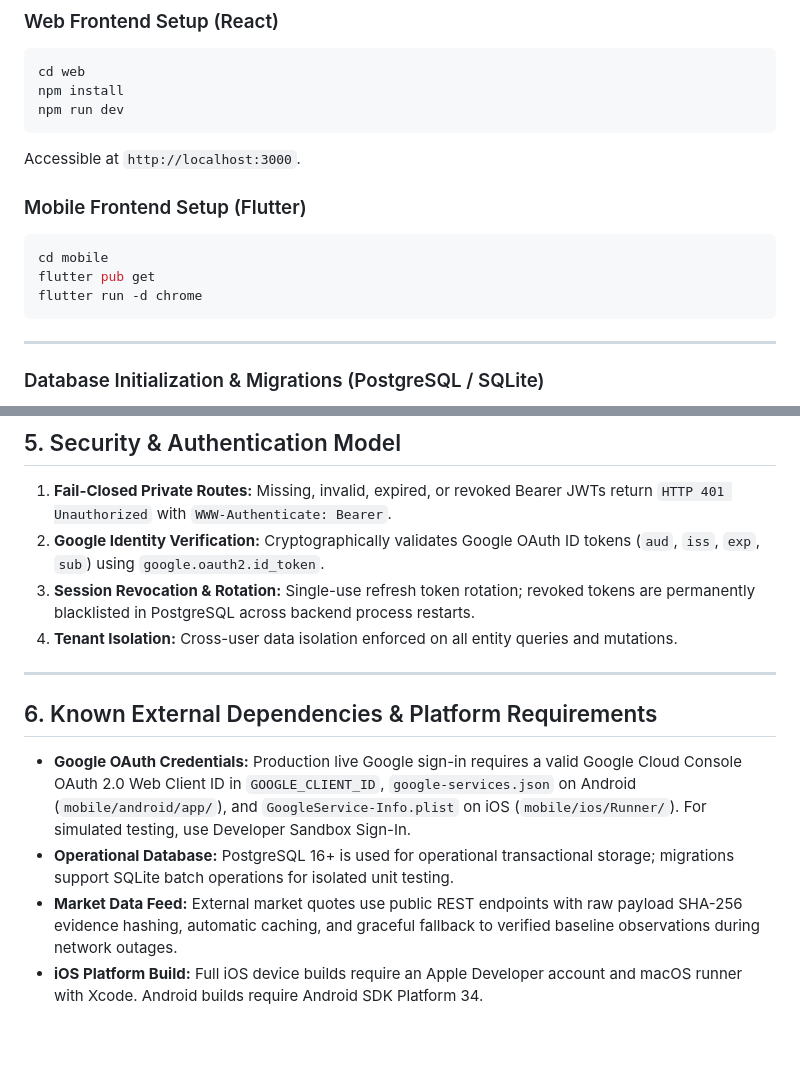
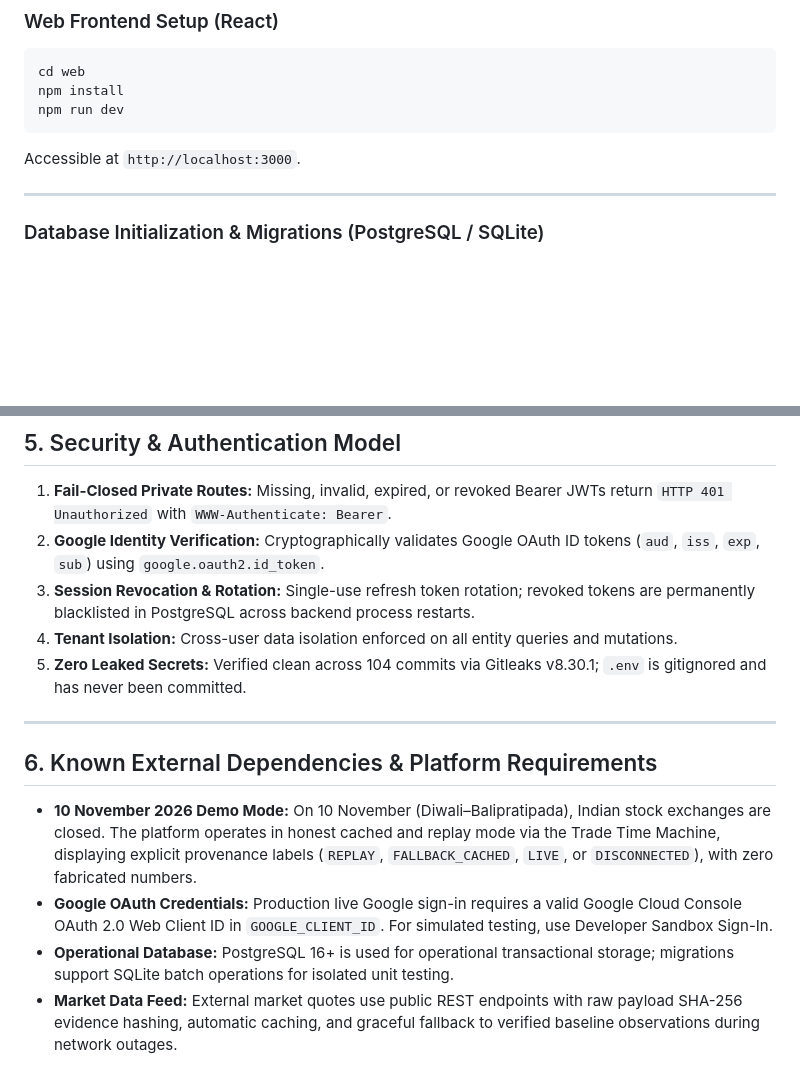
Before and after one commit to shivrajdhote4452/finex.final, a Markdown page: README.md, 2 parts joined by grey strips. Drawn GitHub-style; blank space fills up the shorter version.

````diff
--- a/README.md
+++ b/README.md
@@ -58,13 +58,6 @@ npm run dev
 ```
 Accessible at `http://localhost:3000`.
 
-### Mobile Frontend Setup (Flutter)
-```powershell
-cd mobile
-flutter pub get
-flutter run -d chrome
-```
-
 ---
 
 ### Database Initialization & Migrations (PostgreSQL / SQLite)
@@ -121,12 +123,13 @@ flutter test
 2. **Google Identity Verification:** Cryptographically validates Google OAuth ID tokens (`aud`, `iss`, `exp`, `sub`) using `google.oauth2.id_token`.
 3. **Session Revocation & Rotation:** Single-use refresh token rotation; revoked tokens are permanently blacklisted in PostgreSQL across backend process restarts.
 4. **Tenant Isolation:** Cross-user data isolation enforced on all entity queries and mutations.
+5. **Zero Leaked Secrets:** Verified clean across 104 commits via Gitleaks v8.30.1; `.env` is gitignored and has never been committed.
 
 ---
 
 ## 6. Known External Dependencies & Platform Requirements
 
-- **Google OAuth Credentials:** Production live Google sign-in requires a valid Google Cloud Console OAuth 2.0 Web Client ID in `GOOGLE_CLIENT_ID`, `google-services.json` on Android (`mobile/android/app/`), and `GoogleService-Info.plist` on iOS (`mobile/ios/Runner/`). For simulated testing, use Developer Sandbox Sign-In.
+- **10 November 2026 Demo Mode:** On 10 November (Diwali–Balipratipada), Indian stock exchanges are closed. The platform operates in honest cached and replay mode via the Trade Time Machine, displaying explicit provenance labels (`REPLAY`, `FALLBACK_CACHED`, `LIVE`, or `DISCONNECTED`), with zero fabricated numbers.
+- **Google OAuth Credentials:** Production live Google sign-in requires a valid Google Cloud Console OAuth 2.0 Web Client ID in `GOOGLE_CLIENT_ID`. For simulated testing, use Developer Sandbox Sign-In.
 - **Operational Database:** PostgreSQL 16+ is used for operational transactional storage; migrations support SQLite batch operations for isolated unit testing.
 - **Market Data Feed:** External market quotes use public REST endpoints with raw payload SHA-256 evidence hashing, automatic caching, and graceful fallback to verified baseline observations during network outages.
-- **iOS Platform Build:** Full iOS device builds require an Apple Developer account and macOS runner with Xcode. Android builds require Android SDK Platform 34.
````
Also changed, not shown: other parts of README.md (+21 -12 lines), docs/demo-runbook.md (added, +104 -0 lines), docs/runbooks/go-live-checklist.md (+26 -23 lines).
